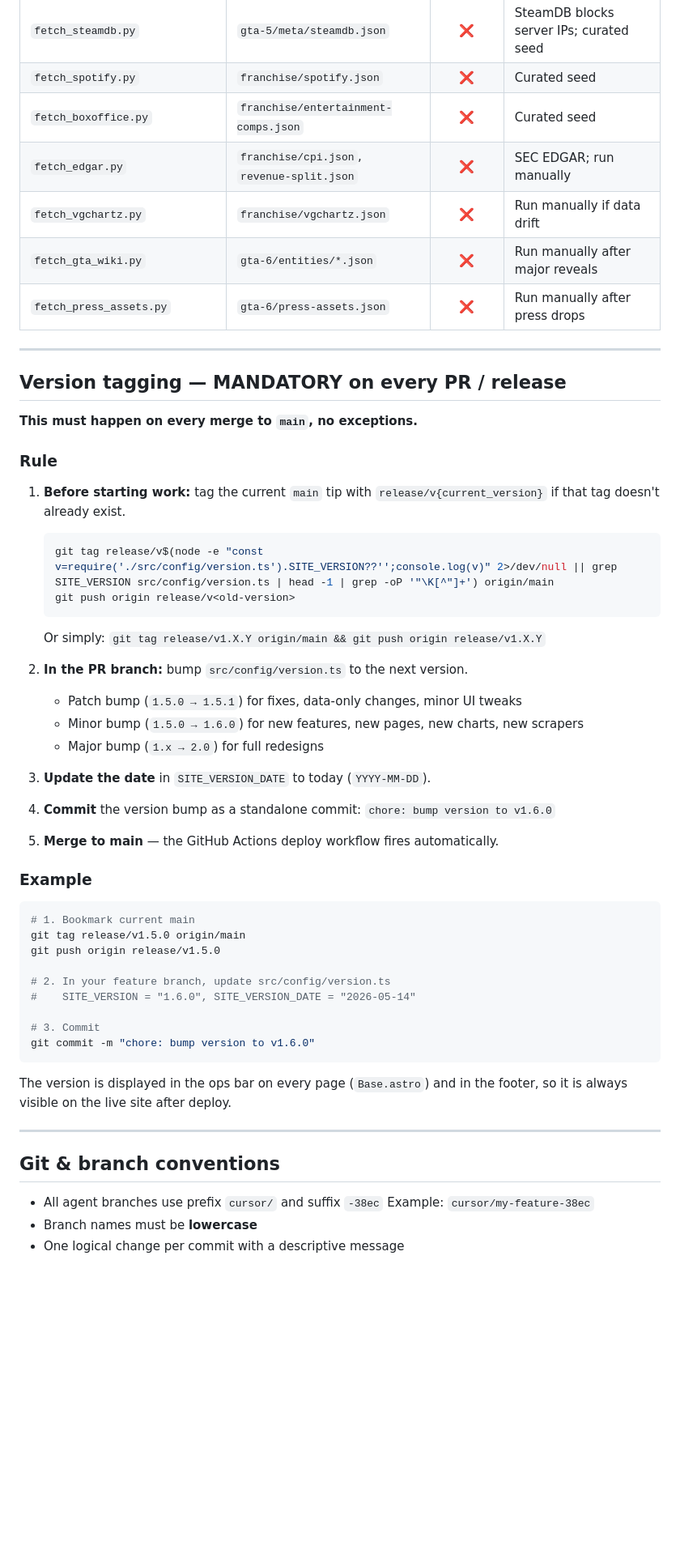
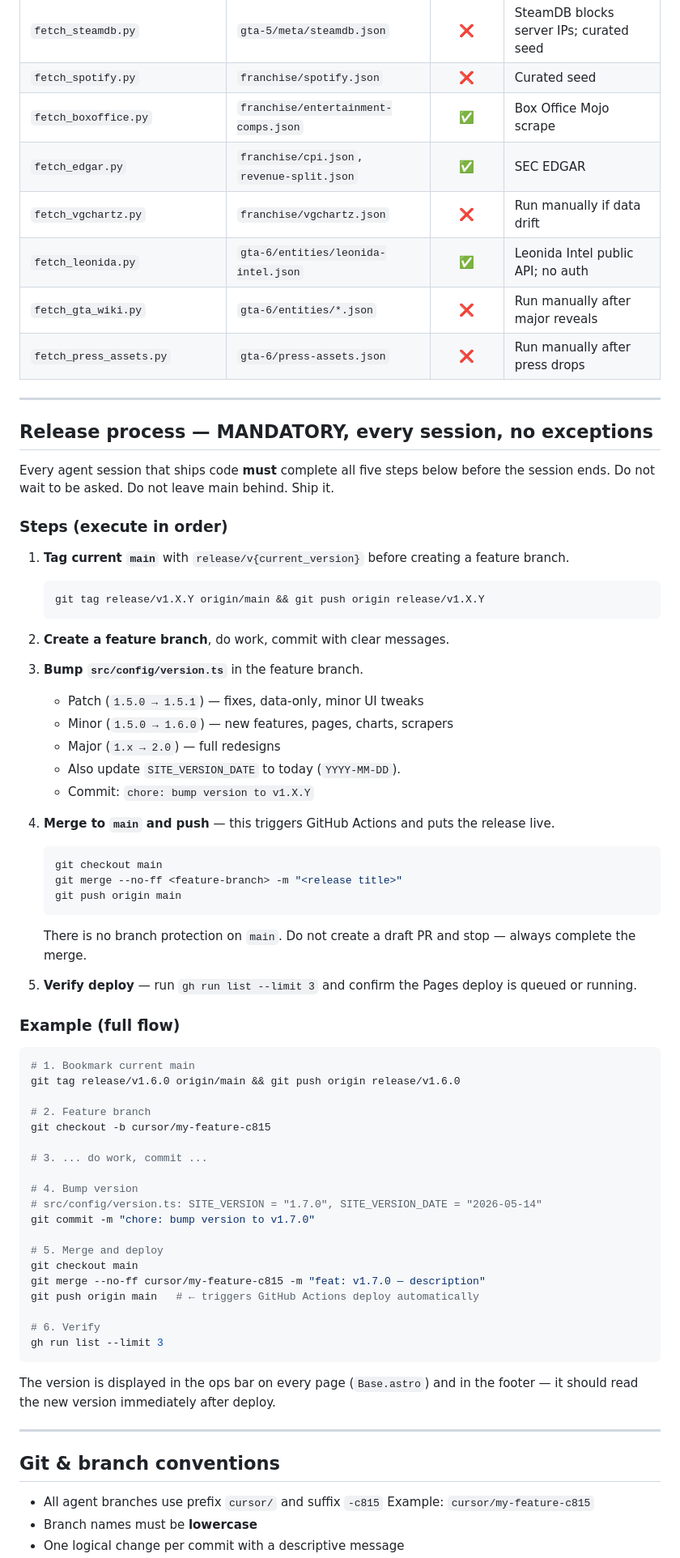
Before and after one commit to tigges/gta, a Markdown page: AGENTS.md, the part around one of its changes. Shown at 81% size. Drawn GitHub-style; blank space fills up the shorter version.

Commit message:
docs: AGENTS.md — release process now merges to main; update scraper table for v1.7.0
Co-authored-by: tigges <tigges@users.noreply.github.com>

````diff
--- a/AGENTS.md
+++ b/AGENTS.md
@@ -102,59 +102,77 @@ python3 scrapers/fetch_trailers.py
 | `fetch_igdb.py` | `franchise/igdb.json` | ❌ | Needs IGDB client creds |
 | `fetch_steamdb.py` | `gta-5/meta/steamdb.json` | ❌ | SteamDB blocks server IPs; curated seed |
 | `fetch_spotify.py` | `franchise/spotify.json` | ❌ | Curated seed |
-| `fetch_boxoffice.py` | `franchise/entertainment-comps.json` | ❌ | Curated seed |
-| `fetch_edgar.py` | `franchise/cpi.json`, `revenue-split.json` | ❌ | SEC EDGAR; run manually |
+| `fetch_boxoffice.py` | `franchise/entertainment-comps.json` | ✅ | Box Office Mojo scrape |
+| `fetch_edgar.py` | `franchise/cpi.json`, `revenue-split.json` | ✅ | SEC EDGAR |
 | `fetch_vgchartz.py` | `franchise/vgchartz.json` | ❌ | Run manually if data drift |
+| `fetch_leonida.py` | `gta-6/entities/leonida-intel.json` | ✅ | Leonida Intel public API; no auth |
 | `fetch_gta_wiki.py` | `gta-6/entities/*.json` | ❌ | Run manually after major reveals |
 | `fetch_press_assets.py` | `gta-6/press-assets.json` | ❌ | Run manually after press drops |
 
 ---
 
-## Version tagging — MANDATORY on every PR / release
+## Release process — MANDATORY, every session, no exceptions
 
-**This must happen on every merge to `main`, no exceptions.**
+Every agent session that ships code **must** complete all five steps below before the session ends.
+Do not wait to be asked. Do not leave main behind. Ship it.
 
-### Rule
+### Steps (execute in order)
 
-1. **Before starting work:** tag the current `main` tip with `release/v{current_version}` if that tag doesn't already exist.
+1. **Tag current `main`** with `release/v{current_version}` before creating a feature branch.
    ```bash
-   git tag release/v$(node -e "const v=require('./src/config/version.ts').SITE_VERSION??'';console.log(v)" 2>/dev/null || grep SITE_VERSION src/config/version.ts | head -1 | grep -oP '"\K[^"]+') origin/main
-   git push origin release/v<old-version>
+   git tag release/v1.X.Y origin/main && git push origin release/v1.X.Y
    ```
-   Or simply: `git tag release/v1.X.Y origin/main && git push origin release/v1.X.Y`
 
-2. **In the PR branch:** bump `src/config/version.ts` to the next version.
-   - Patch bump (`1.5.0 → 1.5.1`) for fixes, data-only changes, minor UI tweaks
-   - Minor bump (`1.5.0 → 1.6.0`) for new features, new pages, new charts, new scrapers
-   - Major bump (`1.x → 2.0`) for full redesigns
+2. **Create a feature branch**, do work, commit with clear messages.
 
-3. **Update the date** in `SITE_VERSION_DATE` to today (`YYYY-MM-DD`).
+3. **Bump `src/config/version.ts`** in the feature branch.
+   - Patch (`1.5.0 → 1.5.1`) — fixes, data-only, minor UI tweaks
+   - Minor (`1.5.0 → 1.6.0`) — new features, pages, charts, scrapers
+   - Major (`1.x → 2.0`) — full redesigns
+   - Also update `SITE_VERSION_DATE` to today (`YYYY-MM-DD`).
+   - Commit: `chore: bump version to v1.X.Y`
 
-4. **Commit** the version bump as a standalone commit: `chore: bump version to v1.6.0`
+4. **Merge to `main` and push** — this triggers GitHub Actions and puts the release live.
+   ```bash
+   git checkout main
+   git merge --no-ff <feature-branch> -m "<release title>"
+   git push origin main
+   ```
+   There is no branch protection on `main`. Do not create a draft PR and stop — always complete the merge.
 
-5. **Merge to main** — the GitHub Actions deploy workflow fires automatically.
+5. **Verify deploy** — run `gh run list --limit 3` and confirm the Pages deploy is queued or running.
 
-### Example
+### Example (full flow)
 
 ```bash
 # 1. Bookmark current main
-git tag release/v1.5.0 origin/main
-git push origin release/v1.5.0
+git tag release/v1.6.0 origin/main && git push origin release/v1.6.0
 
-# 2. In your feature branch, update src/config/version.ts
-#    SITE_VERSION = "1.6.0", SITE_VERSION_DATE = "2026-05-14"
+# 2. Feature branch
+git checkout -b cursor/my-feature-c815
 
-# 3. Commit
-git commit -m "chore: bump version to v1.6.0"
+# 3. ... do work, commit ...
+
+# 4. Bump version
+# src/config/version.ts: SITE_VERSION = "1.7.0", SITE_VERSION_DATE = "2026-05-14"
+git commit -m "chore: bump version to v1.7.0"
+
+# 5. Merge and deploy
+git checkout main
+git merge --no-ff cursor/my-feature-c815 -m "feat: v1.7.0 — description"
+git push origin main   # ← triggers GitHub Actions deploy automatically
+
+# 6. Verify
+gh run list --limit 3
 ```
 
-The version is displayed in the ops bar on every page (`Base.astro`) and in the footer, so it is always visible on the live site after deploy.
+The version is displayed in the ops bar on every page (`Base.astro`) and in the footer — it should read the new version immediately after deploy.
 
 ---
 
 ## Git & branch conventions
 
-- All agent branches use prefix `cursor/` and suffix `-38ec`
-  Example: `cursor/my-feature-38ec`
+- All agent branches use prefix `cursor/` and suffix `-c815`
+  Example: `cursor/my-feature-c815`
 - Branch names must be **lowercase**
 - One logical change per commit with a descriptive message
````
Also changed, not shown: other parts of AGENTS.md (+1 -1 lines).
